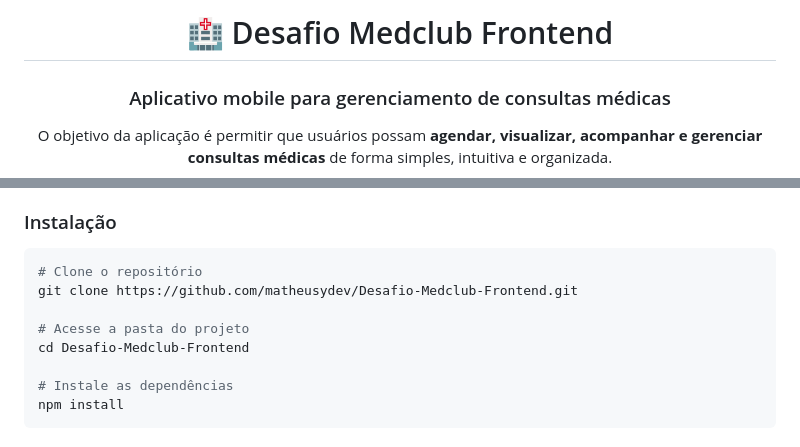
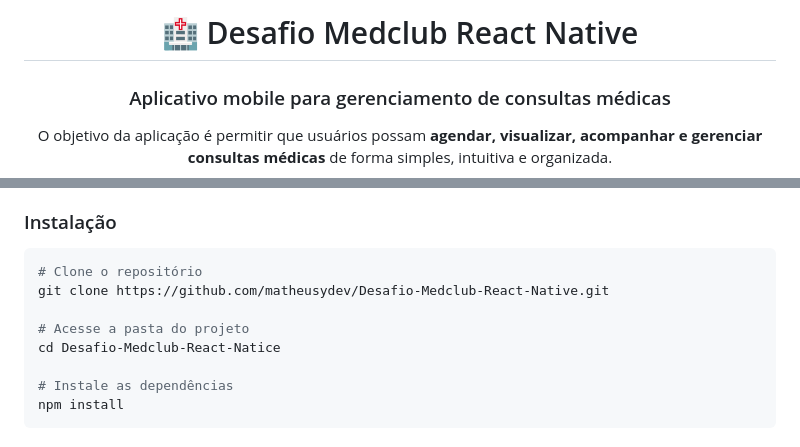
Before and after one commit to matheusydev/Desafio-Medclub-Frontend, a Markdown page: README.md, 2 parts joined by grey strips. Rendered like a GitHub page.

Commit message:
Docs: Atualizando nome do Repositorio

````diff
--- a/README.md
+++ b/README.md
@@ -2,7 +2,7 @@
 
 <!-- Introdução -->
 
-# 🏥 Desafio Medclub Frontend
+# 🏥 Desafio Medclub React Native
 
 ### Aplicativo mobile para gerenciamento de consultas médicas
 
@@ -78,10 +78,10 @@ O objetivo da aplicação é permitir que usuários possam **agendar, visualizar
 
 ```bash
 # Clone o repositório
-git clone https://github.com/matheusydev/Desafio-Medclub-Frontend.git
+git clone https://github.com/matheusydev/Desafio-Medclub-React-Native.git
 
 # Acesse a pasta do projeto
-cd Desafio-Medclub-Frontend
+cd Desafio-Medclub-React-Natice
 
 # Instale as dependências
 npm install
````
